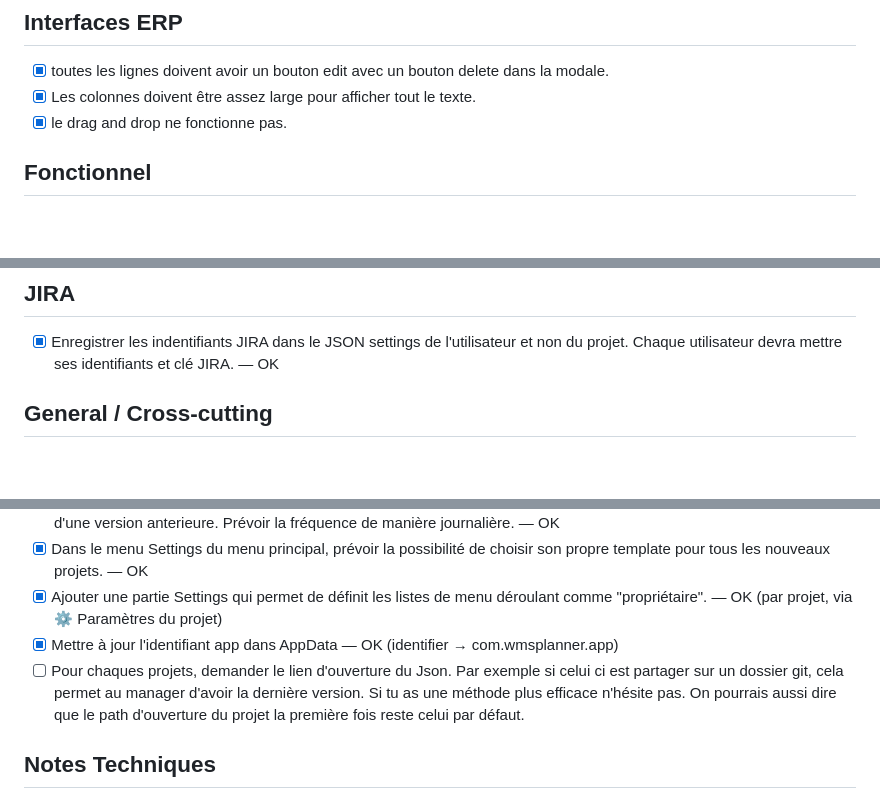
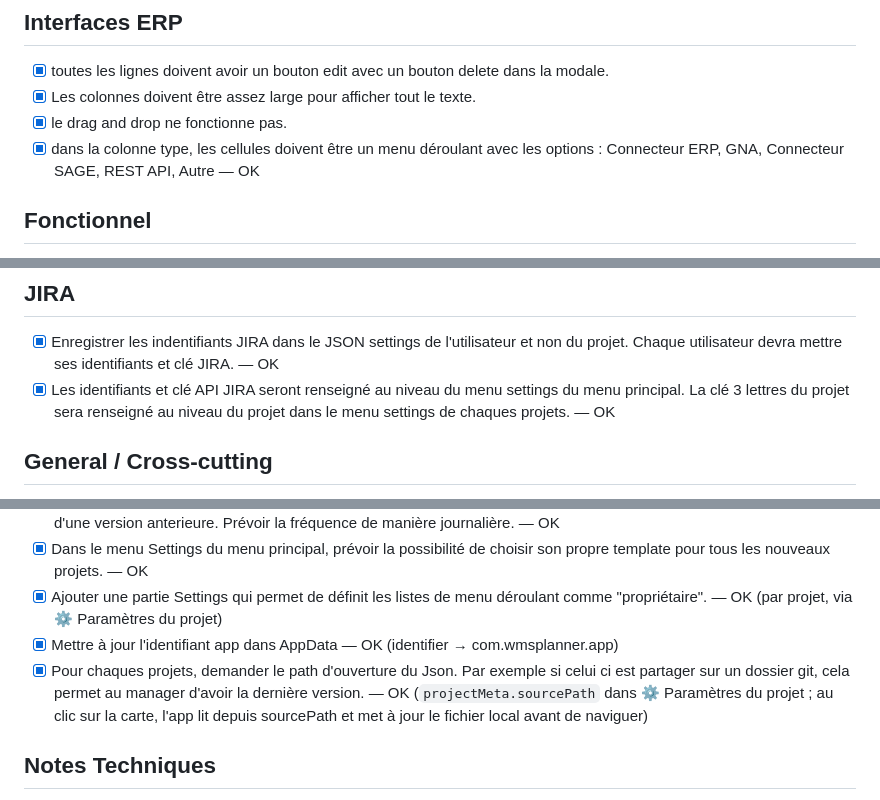
Before and after one commit to libertyben-code/Project_Planner, a Markdown page: FEEDBACK.md, 3 parts joined by grey strips. Drawn GitHub-style; blank space fills up the shorter version.

```diff
--- a/FEEDBACK.md
+++ b/FEEDBACK.md
@@ -87,6 +86,7 @@ Format: `- [ ] description` for pending, `- [x] description` once done.
 - [x] toutes les lignes doivent avoir un bouton edit avec un bouton delete dans la modale.
 - [x] Les colonnes doivent être assez large pour afficher tout le texte.
 - [x] le drag and drop ne fonctionne pas.
+- [x] dans la colonne type, les cellules doivent être un menu déroulant avec les options : Connecteur ERP, GNA, Connecteur SAGE, REST API, Autre — OK
 
 ## Fonctionnel
 
@@ -145,6 +145,7 @@ Format: `- [ ] description` for pending, `- [x] description` once done.
 
 ## JIRA
 - [x] Enregistrer les indentifiants JIRA dans le JSON settings de l'utilisateur et non du projet. Chaque utilisateur devra mettre ses identifiants et clé JIRA. — OK
+ - [x] Les identifiants et clé API JIRA seront renseigné au niveau du menu settings du menu principal. La clé 3 lettres du projet sera renseigné au niveau du projet dans le menu settings de chaques projets. — OK
 
 ## General / Cross-cutting
 
@@ -156,7 +157,7 @@ Format: `- [ ] description` for pending, `- [x] description` once done.
 - [x] Dans le menu Settings du menu principal, prévoir la possibilité de choisir son propre template pour tous les nouveaux projets. — OK
 - [x] Ajouter une partie Settings qui permet de définit les listes de menu déroulant comme "propriétaire". — OK (par projet, via ⚙ Paramètres du projet)
 - [x] Mettre à jour l'identifiant app dans AppData — OK (identifier → com.wmsplanner.app)
-- [ ] Pour chaques projets, demander le lien d'ouverture du Json. Par exemple si celui ci est partager sur un dossier git, cela permet au manager d'avoir la dernière version. Si tu as une méthode plus efficace n'hésite pas. On pourrais aussi dire que le path d'ouverture du projet la première fois reste celui par défaut.
+- [x] Pour chaques projets, demander le path d'ouverture du Json. Par exemple si celui ci est partager sur un dossier git, cela permet au manager d'avoir la dernière version. — OK (`projectMeta.sourcePath` dans ⚙ Paramètres du projet ; au clic sur la carte, l'app lit depuis sourcePath et met à jour le fichier local avant de naviguer)
 
 ## Notes Techniques
 
```
Also changed, not shown: other parts of FEEDBACK.md (+0 -1 lines).
